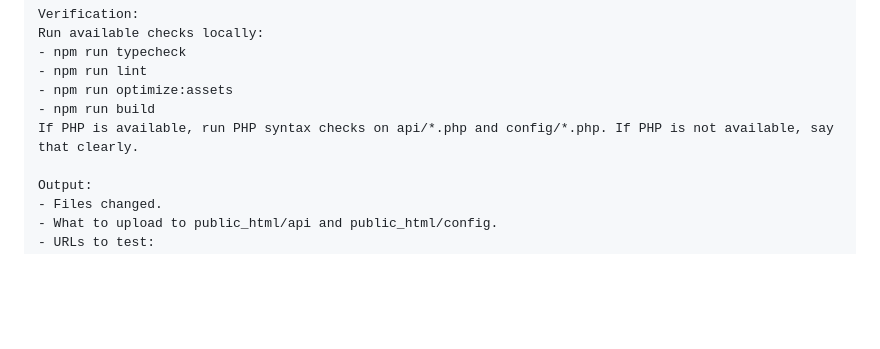
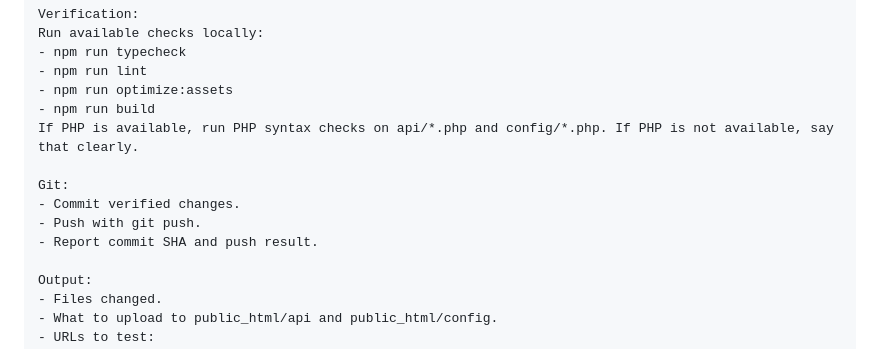
Before and after one commit to thiabun/thia.lol, a Markdown page: docs/codex-handoff.md, the part around one of its changes. Rendered like a GitHub page; blank space fills up the shorter version.

```diff
--- a/docs/codex-handoff.md
+++ b/docs/codex-handoff.md
@@ -95,6 +109,11 @@ Run available checks locally:
 - npm run optimize:assets
 - npm run build
 If PHP is available, run PHP syntax checks on api/*.php and config/*.php. If PHP is not available, say that clearly.
+
+Git:
+- Commit verified changes.
+- Push with git push.
+- Report commit SHA and push result.
 
 Output:
 - Files changed.
```
Also changed, not shown: other parts of docs/codex-handoff.md (+24 -5 lines).
